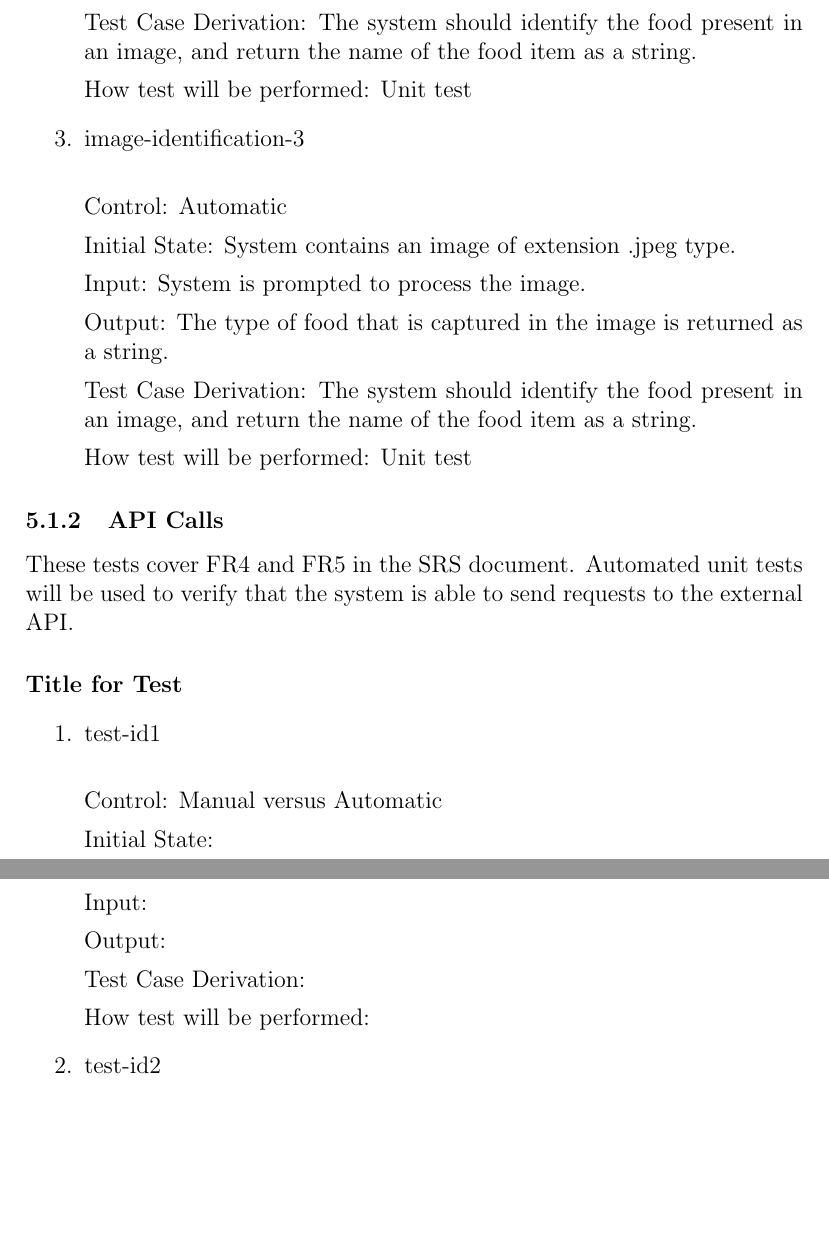
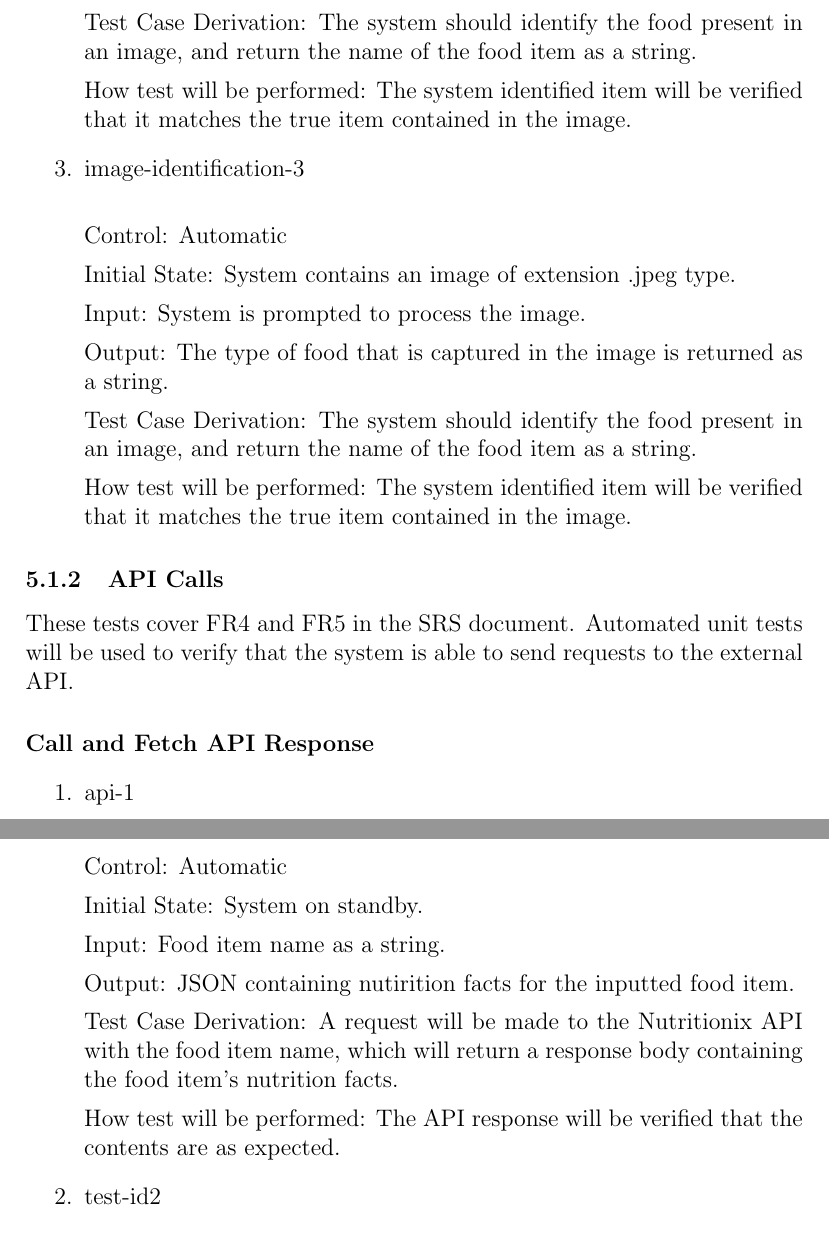
Before and after one commit to jeff-rey-wang/utrition, a LaTeX document (docs/VnVPlan/VnVPlan.tex): two parts of pages 9 and 10 of 17, joined at a grey line, cut so that both start at the same text, the shorter picture padded with empty space. Compiled offline with pdfLaTeX.

Commit message:
added test for api calls

```diff
--- a/docs/VnVPlan/VnVPlan.tex
+++ b/docs/VnVPlan/VnVPlan.tex
@@ -304,7 +304,7 @@ How test will be performed: A file of type .txt will be saved on the tester's de
 
 	Test Case Derivation: The system should identify the food present in an image, and return the name of the food item as a string.
 
-	How test will be performed: Unit test
+	How test will be performed: The system identified item will be verified that it matches the true item contained in the image.
 
 	\item{image-identification-3\\}
 
@@ -318,7 +318,7 @@ How test will be performed: A file of type .txt will be saved on the tester's de
 
 	Test Case Derivation: The system should identify the food present in an image, and return the name of the food item as a string.
 
-	How test will be performed: Unit test
+	How test will be performed: The system identified item will be verified that it matches the true item contained in the image.
 
 \end{enumerate}
 
@@ -326,23 +326,23 @@ How test will be performed: A file of type .txt will be saved on the tester's de
 
 These tests cover  FR4 and FR5 in the SRS document. Automated unit tests will be used to verify that the system is able to send requests to the external API.
 
-\paragraph{Title for Test}
+\paragraph{Call and Fetch API Response}
 
 \begin{enumerate}
 
-	\item{test-id1\\}
+	\item{api-1\\}
 
-	Control: Manual versus Automatic
+	Control: Automatic
 
-	Initial State:
+	Initial State: System on standby.
 
-	Input:
+	Input: Food item name as a string.
 
-	Output: \wss{The expected result for the given inputs}
+	Output: JSON containing nutirition facts for the inputted food item.
 
-	Test Case Derivation: \wss{Justify the expected value given in the Output field}
+	Test Case Derivation: A request will be made to the Nutritionix API with the food item name, which will return a response body containing the food item's nutrition facts.
 
-	How test will be performed:
+	How test will be performed: The API response will be verified that the contents are as expected.
 
 	\item{test-id2\\}
 
```
Also changed, not shown: docs/VnVPlan/VnVPlan.tex (2 more changed lines).
